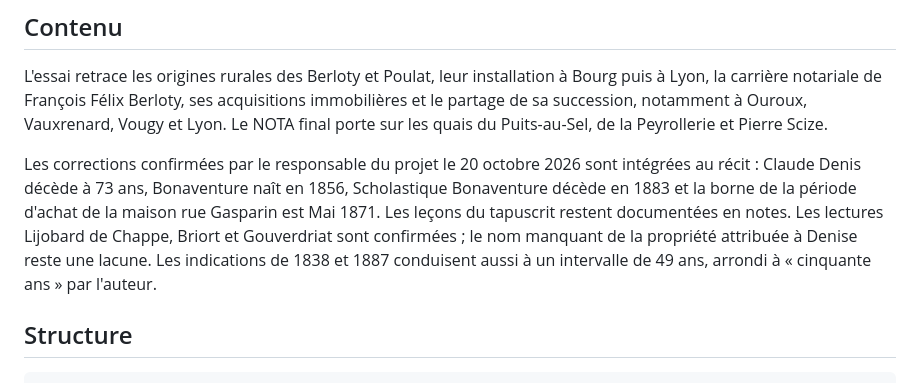
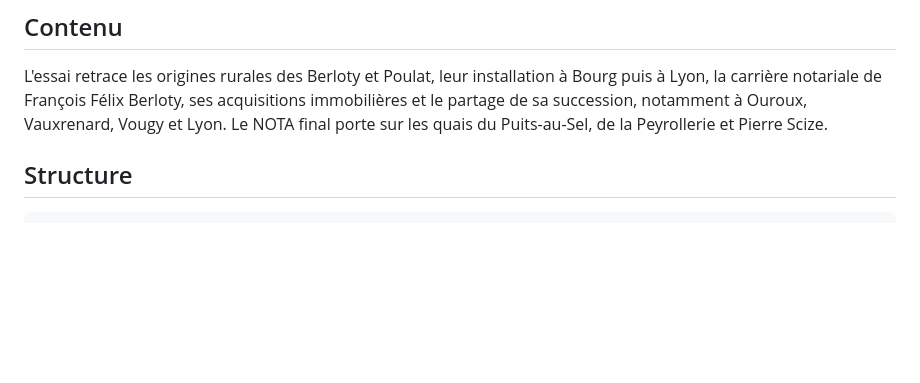
Before and after one commit to grostim/LeonPeillon-FamilleBerloty, a Markdown page: README.md, the part around the change. GitHub-like rendering; blank space fills up the shorter version.

```diff
--- a/README.md
+++ b/README.md
@@ -20,7 +20,6 @@ Les liens suivants pointent vers les livrables de la dernière release réussie
 
 L'essai retrace les origines rurales des Berloty et Poulat, leur installation à Bourg puis à Lyon, la carrière notariale de François Félix Berloty, ses acquisitions immobilières et le partage de sa succession, notamment à Ouroux, Vauxrenard, Vougy et Lyon. Le NOTA final porte sur les quais du Puits-au-Sel, de la Peyrollerie et Pierre Scize.
 
-Les corrections confirmées par le responsable du projet le 20 octobre 2026 sont intégrées au récit : Claude Denis décède à 73 ans, Bonaventure naît en 1856, Scholastique Bonaventure décède en 1883 et la borne de la période d'achat de la maison rue Gasparin est Mai 1871. Les leçons du tapuscrit restent documentées en notes. Les lectures Lijobard de Chappe, Briort et Gouverdriat sont confirmées ; le nom manquant de la propriété attribuée à Denise reste une lacune. Les indications de 1838 et 1887 conduisent aussi à un intervalle de 49 ans, arrondi à « cinquante ans » par l'auteur.
 
 ## Structure
 
```
